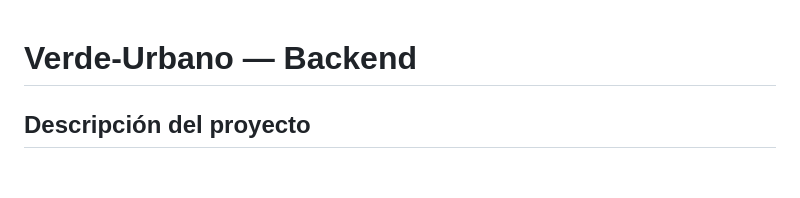
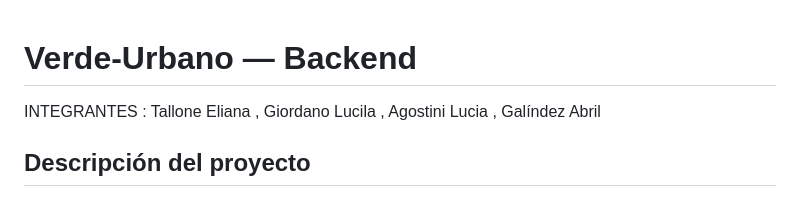
Before and after one commit to A-galindez/Verde-Urbano, a Markdown page: README.md, the part around the change. Drawn GitHub-style; blank space fills up the shorter version.

Commit message:
Agrego nombre de integrantes de grupo
.

```diff
--- a/README.md
+++ b/README.md
@@ -1,4 +1,5 @@
 # Verde-Urbano — Backend
+INTEGRANTES : Tallone Eliana , Giordano Lucila , Agostini Lucia , Galíndez Abril
 
 ## Descripción del proyecto
 
```
